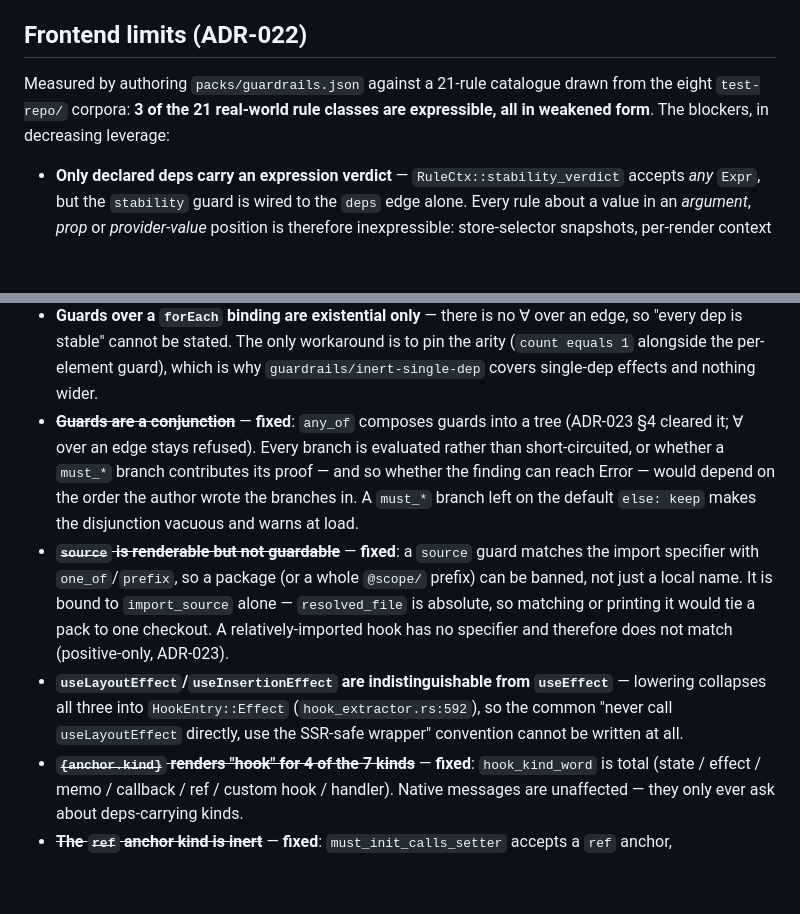
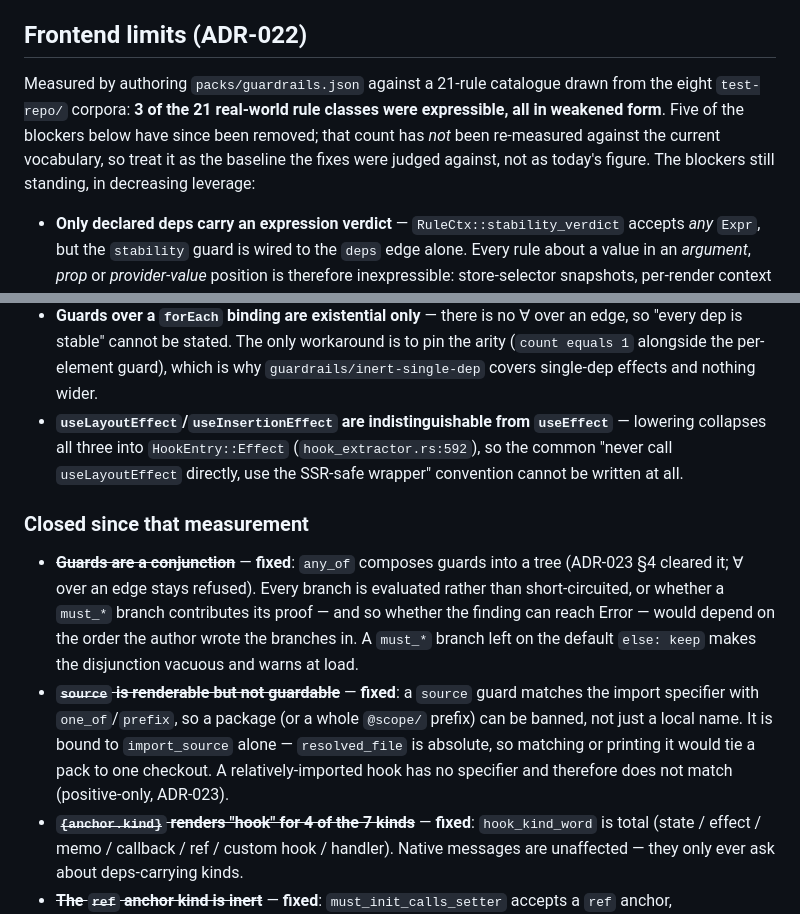
Before and after one commit to rboudrouss/reactant-analyzer, a Markdown page: docs/TODO.md, 2 parts joined by grey strips. Drawn GitHub-style; blank space fills up the shorter version.

```diff
--- a/docs/TODO.md
+++ b/docs/TODO.md
@@ -207,8 +128,11 @@ rules-of-hooks, index-as-key, naming) are explicitly out of scope.
 ## Frontend limits (ADR-022)
 
 Measured by authoring `packs/guardrails.json` against a 21-rule catalogue drawn
-from the eight `test-repo/` corpora: **3 of the 21 real-world rule classes are
-expressible, all in weakened form**. The blockers, in decreasing leverage:
+from the eight `test-repo/` corpora: **3 of the 21 real-world rule classes were
+expressible, all in weakened form**. Five of the blockers below have since been
+removed; that count has *not* been re-measured against the current vocabulary,
+so treat it as the baseline the fixes were judged against, not as today's
+figure. The blockers still standing, in decreasing leverage:
 
 - **Only declared deps carry an expression verdict** — `RuleCtx::stability_verdict`
   accepts *any* `Expr`, but the `stability` guard is wired to the `deps` edge
@@ -231,6 +155,13 @@ expressible, all in weakened form**. The blockers, in decreasing leverage:
   edge, so "every dep is stable" cannot be stated. The only workaround is to pin
   the arity (`count equals 1` alongside the per-element guard), which is why
   `guardrails/inert-single-dep` covers single-dep effects and nothing wider.
+- **`useLayoutEffect`/`useInsertionEffect` are indistinguishable from `useEffect`** —
+  lowering collapses all three into `HookEntry::Effect` (`hook_extractor.rs:592`),
+  so the common "never call `useLayoutEffect` directly, use the SSR-safe wrapper"
+  convention cannot be written at all.
+
+### Closed since that measurement
+
 - ~~**Guards are a conjunction**~~ — **fixed**: `any_of` composes guards into a
   tree (ADR-023 §4 cleared it; ∀ over an edge stays refused). Every branch is
   evaluated rather than short-circuited, or whether a `must_*` branch
@@ -243,10 +174,6 @@ expressible, all in weakened form**. The blockers, in decreasing leverage:
   `import_source` alone — `resolved_file` is absolute, so matching or printing it
   would tie a pack to one checkout. A relatively-imported hook has no specifier
   and therefore does not match (positive-only, ADR-023).
-- **`useLayoutEffect`/`useInsertionEffect` are indistinguishable from `useEffect`** —
-  lowering collapses all three into `HookEntry::Effect` (`hook_extractor.rs:592`),
-  so the common "never call `useLayoutEffect` directly, use the SSR-safe wrapper"
-  convention cannot be written at all.
 - ~~**`{anchor.kind}` renders "hook" for 4 of the 7 kinds**~~ — **fixed**:
   `hook_kind_word` is total (state / effect / memo / callback / ref / custom hook
   / handler). Native messages are unaffected — they only ever ask about
```
Also changed, not shown: other parts of docs/TODO.md (+5 -84 lines).
